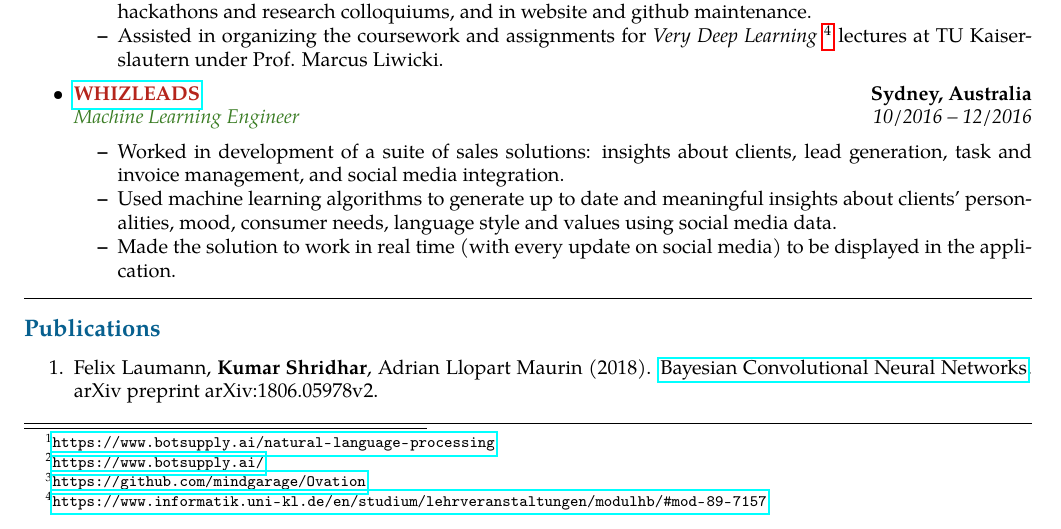
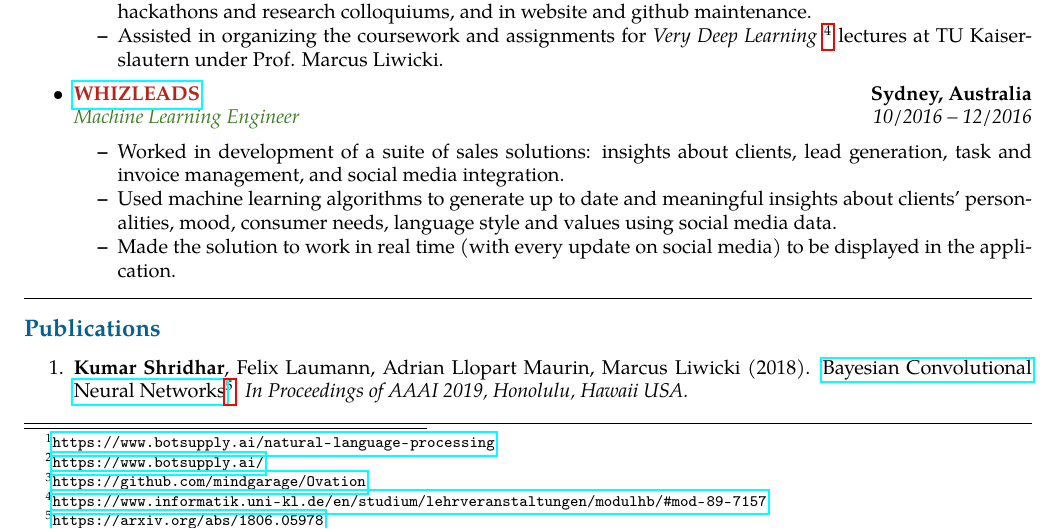
Before and after one commit to kumar-shridhar/CV, a LaTeX CV (cv.tex): part of page 1 of 3, cut so that both start at the same text. Compiled offline with pdfLaTeX.

Commit message:
Updated BayesCNN paper with latest ArXiv link

```diff
--- a/cv.tex
+++ b/cv.tex
@@ -132,7 +132,7 @@ Kurt-Schumacher Strasse 16, Kaiserslautern, Germany  67663
 	\parskip=0.1em
 
 
-	\item Felix Laumann, \textbf{Kumar Shridhar}, Adrian Llopart Maurin (2018). \href{https://arxiv.org/abs/1806.05978v2}{Bayesian Convolutional Neural Networks}. arXiv preprint arXiv:1806.05978v2.
+	\item\textbf{Kumar Shridhar},  Felix Laumann, Adrian Llopart Maurin, Marcus Liwicki (2018). \href{https://arxiv.org/abs/1806.05978}{Bayesian Convolutional Neural Networks}\footnote{\url{https://arxiv.org/abs/1806.05978}}. \emph{In Proceedings of AAAI 2019, Honolulu, Hawaii USA.}
 	%add abstract
 \end{enumerate}
 
```
Also changed, not shown: cv.pdf.
